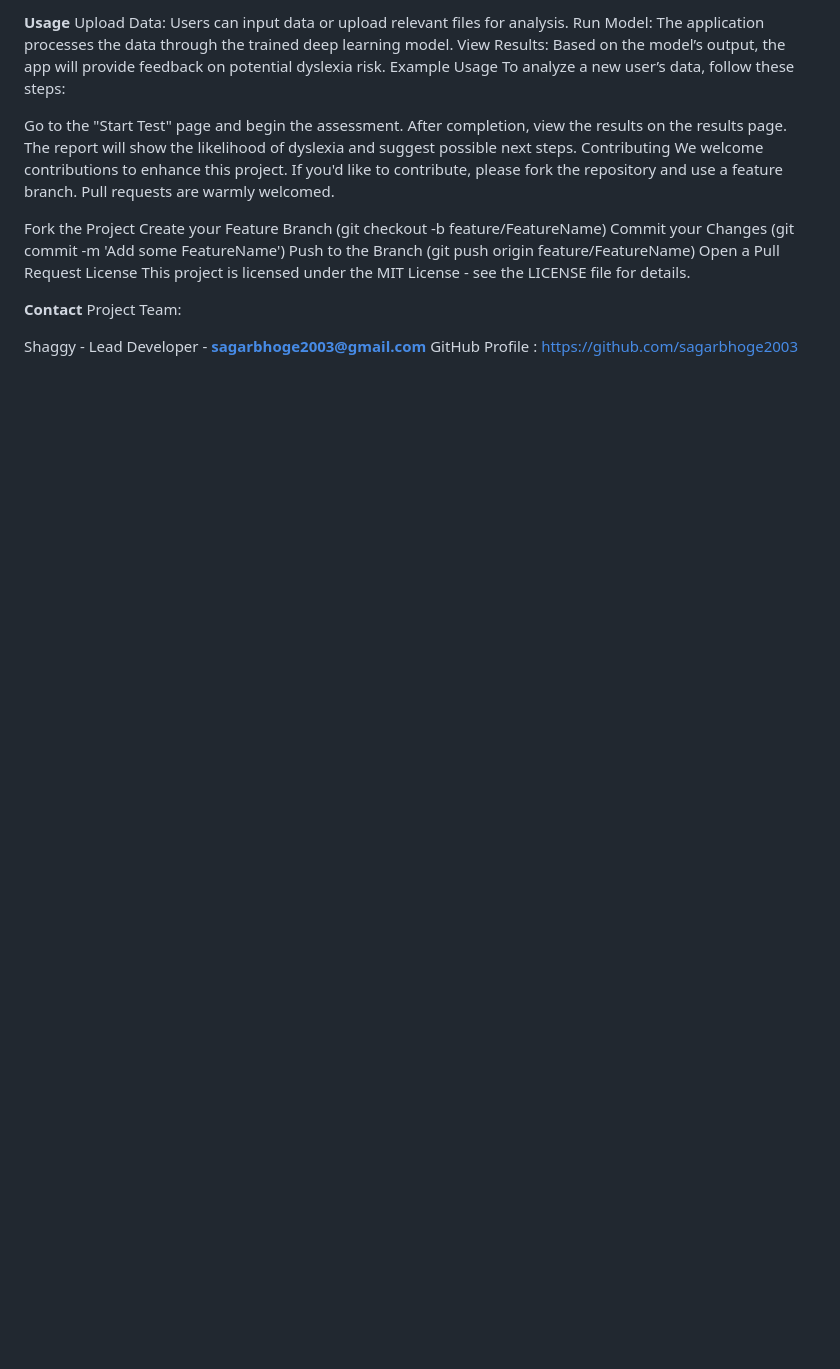
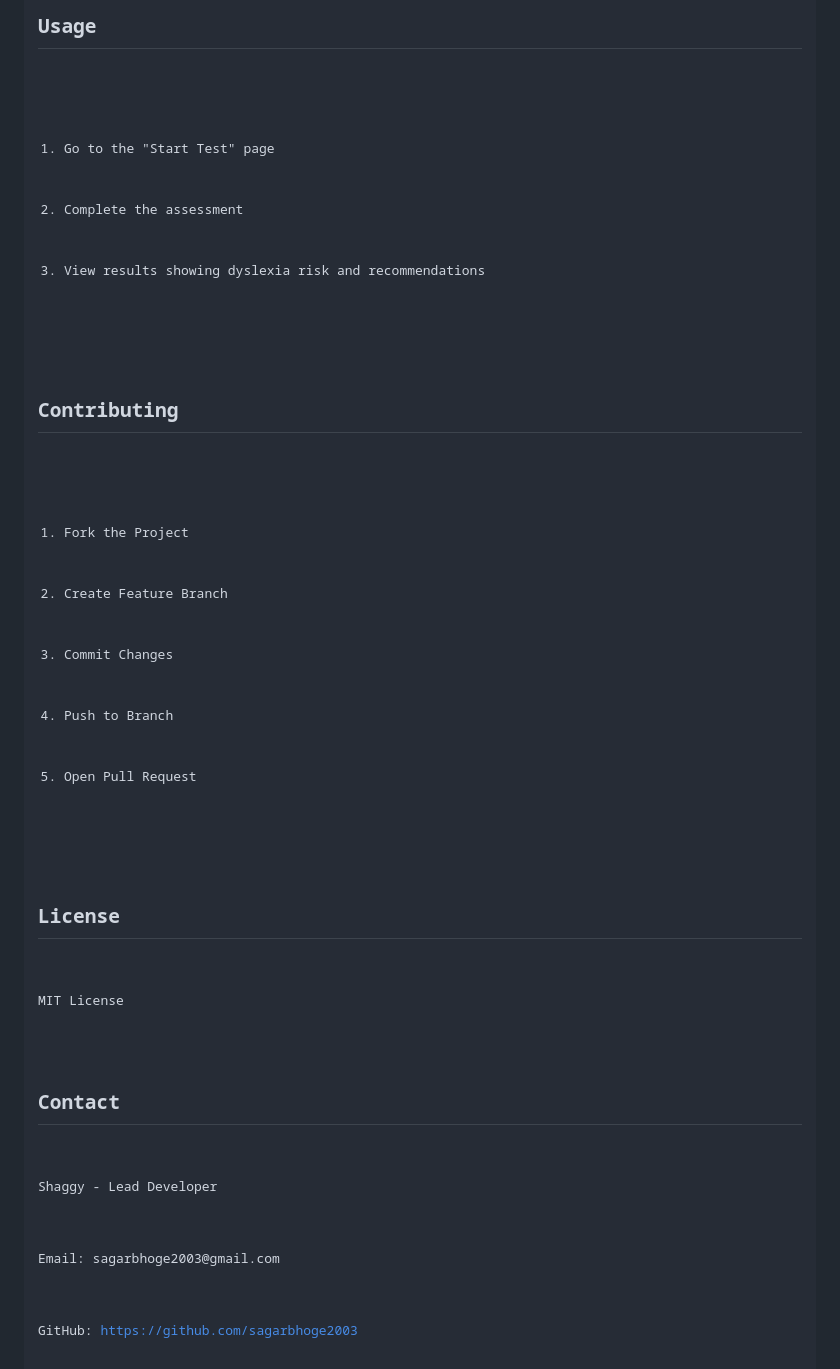
Before and after one commit to sagarbhoge2003/DyslexiaDetection, a Markdown page: README.md, the part around one of its changes. Drawn GitHub-style; blank space fills up the shorter version.

```diff
--- a/README.md
+++ b/README.md
@@ -77,27 +70,24 @@ Open your browser and go to http://127.0.0.1:5000 to access the application.
 
-**Usage**
-Upload Data: Users can input data or upload relevant files for analysis.
-Run Model: The application processes the data through the trained deep learning model.
-View Results: Based on the model’s output, the app will provide feedback on potential dyslexia risk.
-Example Usage
-To analyze a new user’s data, follow these steps:
+  <h2>Usage</h2>
+    <ol>
+        <li>Go to the "Start Test" page</li>
+        <li>Complete the assessment</li>
+        <li>View results showing dyslexia risk and recommendations</li>
+    </ol>
 
-Go to the "Start Test" page and begin the assessment.
-After completion, view the results on the results page.
-The report will show the likelihood of dyslexia and suggest possible next steps.
-Contributing
-We welcome contributions to enhance this project. If you'd like to contribute, please fork the repository and use a feature branch. Pull requests are warmly welcomed.
+   <h2>Contributing</h2>
+    <ol>
+        <li>Fork the Project</li>
+        <li>Create Feature Branch</li>
+        <li>Commit Changes</li>
+        <li>Push to Branch</li>
+        <li>Open Pull Request</li>
+    </ol>
 
-Fork the Project
-Create your Feature Branch (git checkout -b feature/FeatureName)
-Commit your Changes (git commit -m 'Add some FeatureName')
-Push to the Branch (git push origin feature/FeatureName)
-Open a Pull Request
-License
-This project is licensed under the MIT License - see the LICENSE file for details.
+   <h2>License</h2>
+    <p>MIT License</p>
 
-**Contact**
-Project Team:
-
-Shaggy - Lead Developer - **sagarbhoge2003@gmail.com**
-GitHub Profile : https://github.com/sagarbhoge2003
+   <h2>Contact</h2>
+    <p>Shaggy - Lead Developer</p>
+    <p>Email: sagarbhoge2003@gmail.com</p>
+    <p>GitHub: <a href="https://github.com/sagarbhoge2003">https://github.com/sagarbhoge2003</a></p>
```
Also changed, not shown: other parts of README.md (+47 -54 lines).
